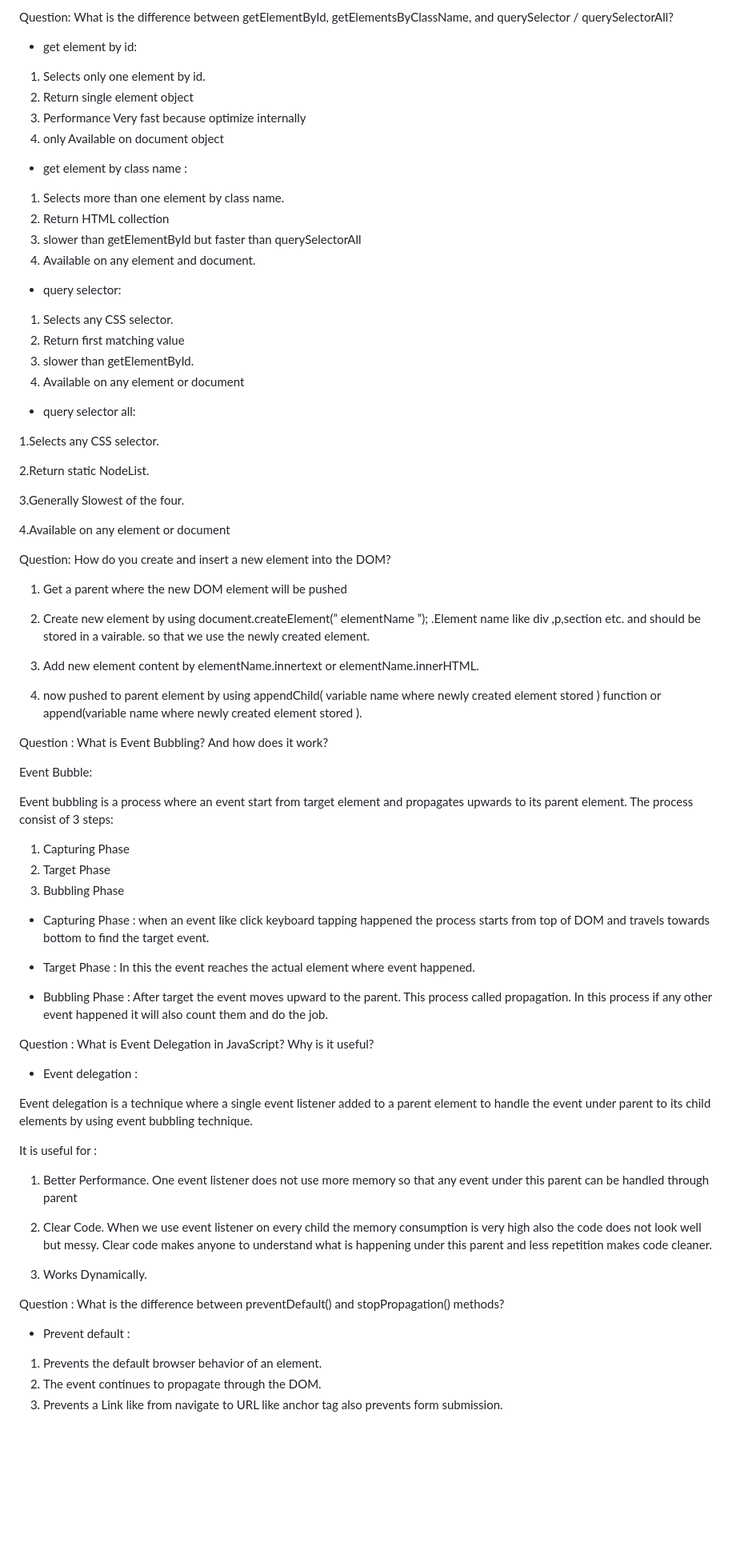
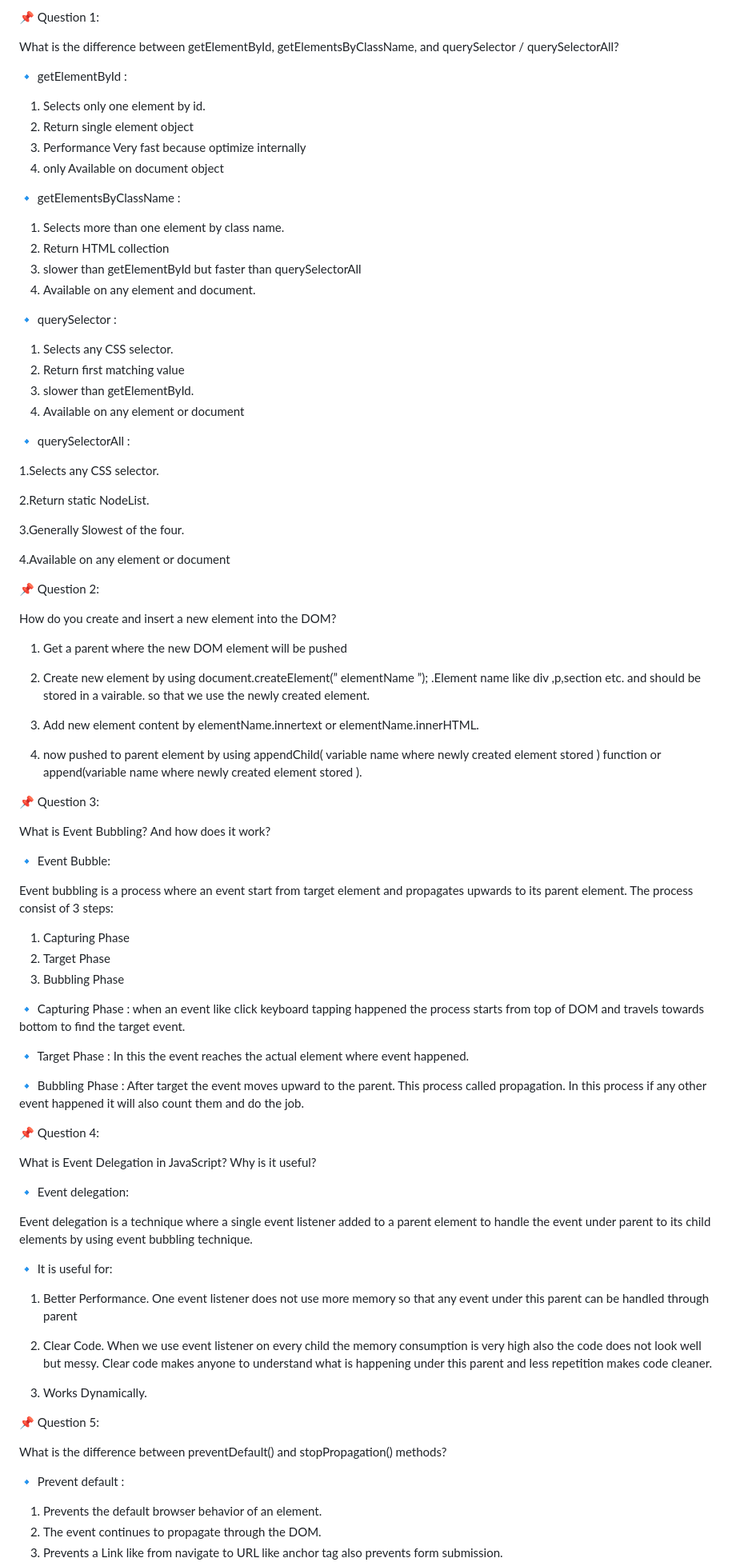
Before and after one commit to Saha-Ovi/B13A04, a Markdown page: readme.md, the part around one of its changes. Shown at 80% size. GitHub-like rendering; blank space fills up the shorter version.

Commit message:
readme.md redesign

```diff
--- a/readme.md
+++ b/readme.md
@@ -1,27 +1,29 @@
-Question: What is the difference between getElementById, getElementsByClassName, and querySelector / querySelectorAll?
+📌 Question 1:
 
-* get element by id:
+What is the difference between getElementById, getElementsByClassName, and querySelector / querySelectorAll?
+
+🔹 getElementById :
 
 1. Selects only one element by id.
 2. Return single element object
 3. Performance Very fast because optimize internally
 4. only Available on document object
 
-* get element by class name :
+🔹 getElementsByClassName :
 
 1. Selects more than  one element by class name.
 2. Return HTML collection
 3. slower than getElementById but faster than querySelectorAll
 4. Available on any element and document.
 
-* query selector:
+🔹 querySelector :
 
 1. Selects any CSS selector.
 2. Return first matching value
 3. slower than getElementById.
 4. Available on any element or document
 
-* query selector all:
+🔹 querySelectorAll :
 
 1.Selects any CSS selector.
 
@@ -31,7 +33,9 @@ Question: What is the difference between getElementById, getElementsByClassName,
 
 4.Available on any element or document
 
-Question: How do you create and insert a new element into the DOM?
+📌 Question 2:
+
+How do you create and insert a new element into the DOM?
 
 1. Get a parent where the new DOM element will be pushed
 
@@ -41,9 +45,11 @@ Question: How do you create and insert a new element into the DOM?
 
 4. now pushed to parent element by using appendChild( variable name where newly created element stored ) function or append(variable name where newly created element stored ).
 
-Question : What is Event Bubbling? And how does it work?
+📌 Question 3:
 
-Event Bubble:
+What is Event Bubbling? And how does it work?
+
+🔹 Event Bubble:
 
 Event bubbling is a process where an event start from target element and propagates upwards to its parent element. The process consist of 3 steps:
 
@@ -51,19 +57,21 @@ Event bubbling is a process where an event start from target element and propaga
 2. Target Phase
 3. Bubbling Phase
 
-* Capturing Phase : when an event like click keyboard tapping happened the process starts from top of DOM and travels towards bottom to find the target  event.
+🔹 Capturing Phase : when an event like click keyboard tapping happened the process starts from top of DOM and travels towards bottom to find the target  event.
 
-* Target Phase : In this the event reaches the actual element where event happened.
+🔹 Target Phase : In this the event reaches the actual element where event happened.
 
-* Bubbling Phase : After target the event moves upward to the parent. This process called propagation. In this process if any other event happened it will also count them and do the job.
+🔹 Bubbling Phase : After target the event moves upward to the parent. This process called propagation. In this process if any other event happened it will also count them and do the job.
 
-Question : What is Event Delegation in JavaScript? Why is it useful?
+📌 Question 4:
 
-* Event delegation :
+What is Event Delegation in JavaScript? Why is it useful?
+
+🔹 Event delegation:
 
 Event delegation is a technique where a single event listener added to a parent element to handle the event under parent to its child elements by using event bubbling technique.
 
-It is useful for :
+🔹 It is useful for:
 
 1. Better Performance. One event listener does not use more memory so that any event under this parent can be handled through parent
 
@@ -71,9 +79,11 @@ It is useful for :
 
 3. Works Dynamically.
 
-Question : What is the difference between preventDefault() and stopPropagation() methods?
+📌 Question 5:
 
-* Prevent default :
+What is the difference between preventDefault() and stopPropagation() methods?
+
+🔹 Prevent default :
 
 1. Prevents the default browser behavior of an element.
 2. The event continues to propagate through the DOM.
```
Also changed, not shown: other parts of readme.md (+1 -1 lines).
